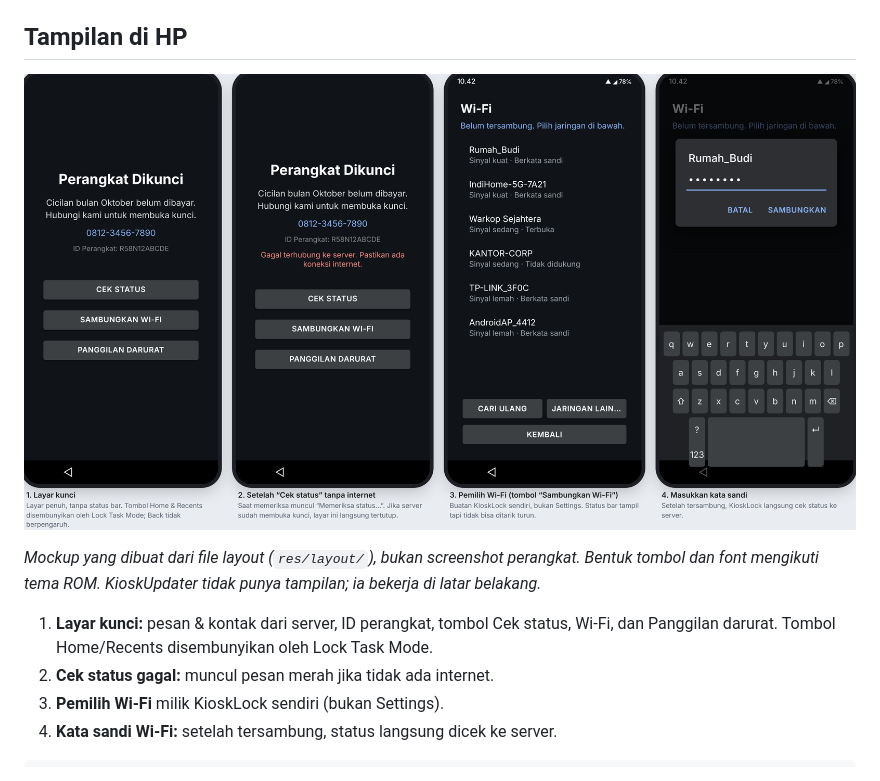
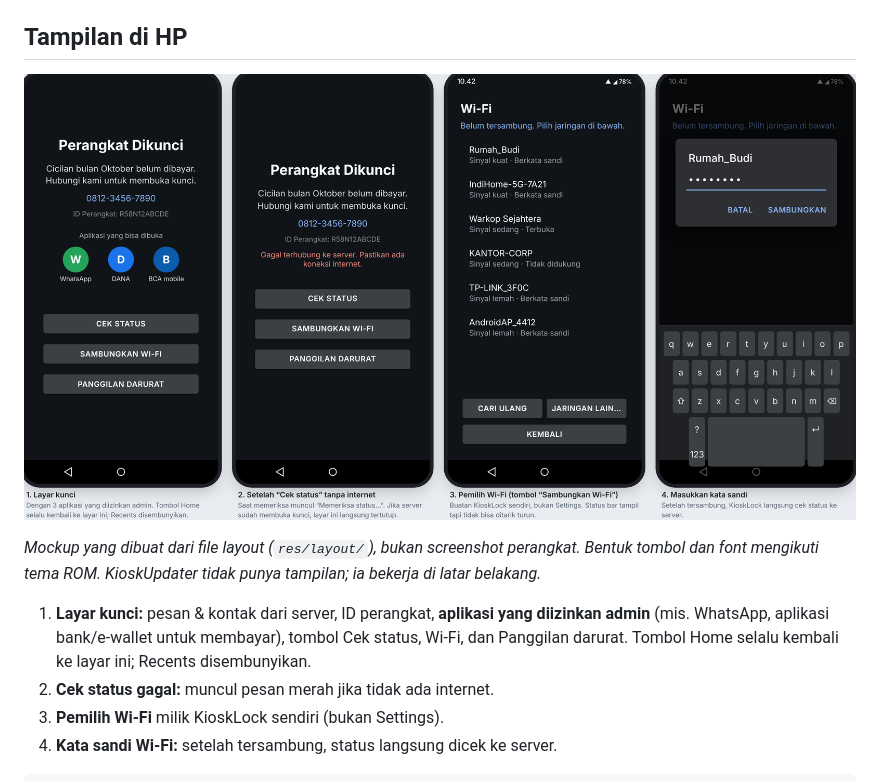
Before and after one commit to kamalkadv/kamalkadv, a Markdown page: README.md, the part around the change. Drawn GitHub-style; pictures changed too: docs/images/kiosklock-ui-mockup.png.

```diff
--- a/README.md
+++ b/README.md
@@ -64,8 +64,9 @@ Saat server mengirim `enrolled=false` (mis. cicilan lunas): semua restriksi dica
 tombol dan font mengikuti tema ROM. KioskUpdater tidak punya tampilan; ia bekerja di
 latar belakang.*
 
-1. **Layar kunci:** pesan & kontak dari server, ID perangkat, tombol Cek status, Wi-Fi, dan
-   Panggilan darurat. Tombol Home/Recents disembunyikan oleh Lock Task Mode.
+1. **Layar kunci:** pesan & kontak dari server, ID perangkat, **aplikasi yang diizinkan
+   admin** (mis. WhatsApp, aplikasi bank/e-wallet untuk membayar), tombol Cek status, Wi-Fi,
+   dan Panggilan darurat. Tombol Home selalu kembali ke layar ini; Recents disembunyikan.
 2. **Cek status gagal:** muncul pesan merah jika tidak ada internet.
 3. **Pemilih Wi-Fi** milik KioskLock sendiri (bukan Settings).
 4. **Kata sandi Wi-Fi:** setelah tersambung, status langsung dicek ke server.
```
Also changed, not shown: docs/SERVER.md (+20 -2 lines), docs/TESTING.md (+5 -0 lines), 13 other files.
